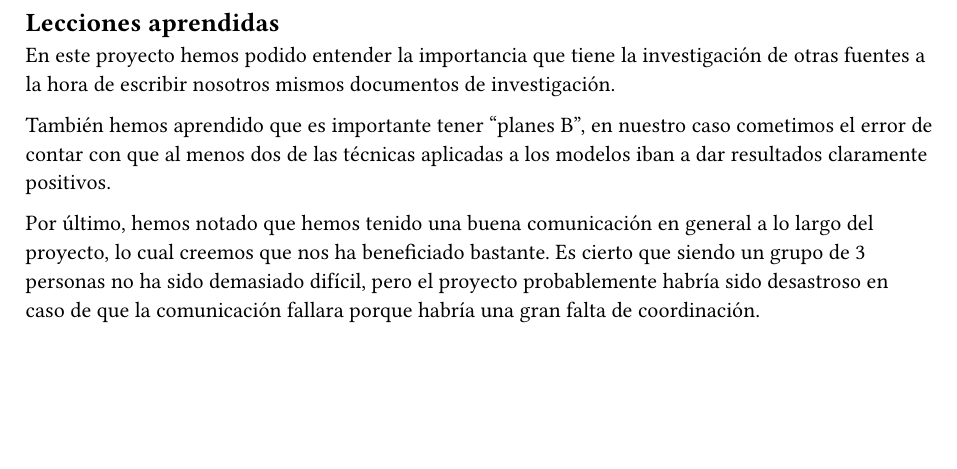
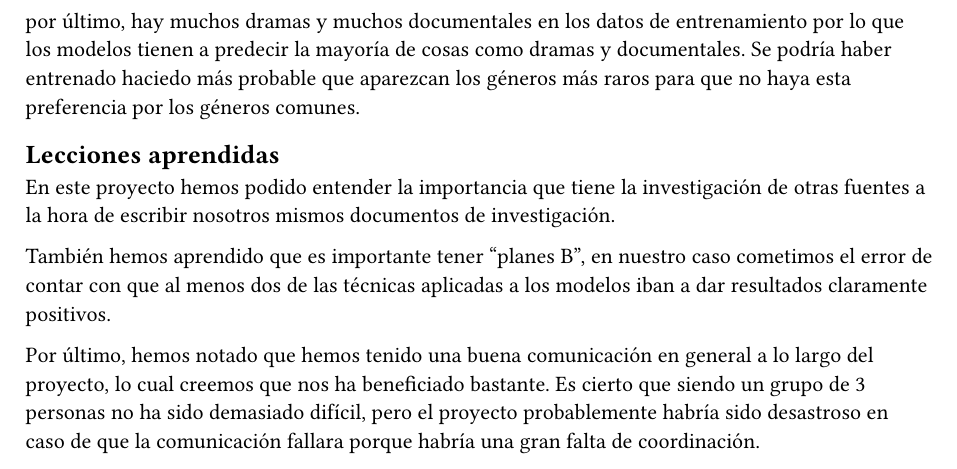
Before and after one commit to miniluz/PID, a Typst document (memoria/secciones/5-conclusiones.typ): part of page 3 of 3, cut at the place of the change, the shorter picture padded with empty space. Compiled offline with Typst 0.15.

Commit message:
retoque apartado 5

```diff
--- a/memoria/secciones/5-conclusiones.typ
+++ b/memoria/secciones/5-conclusiones.typ
@@ -89,6 +89,10 @@ generalmente unas 2 horas, así que consideramos que el tamaño era apropiado. N
 posible entrenar redes más grandes y probar búsquedas de cuadrícula con más combinaciones de hiperparámetros de
 forma que exploremos muchos más modelos, potencialmente encontrando un modelo con resultados aún mejores.
 
+por último, hay muchos dramas y muchos documentales en los datos de entrenamiento por lo que los modelos tienen a
+predecir la mayoría de cosas como dramas y documentales. Se podría haber entrenado haciedo más probable que
+aparezcan los géneros más raros para que no haya esta preferencia por los géneros comunes.
+
 == Lecciones aprendidas
 
 En este proyecto hemos podido entender la importancia que tiene la investigación de otras fuentes a la hora de
```
